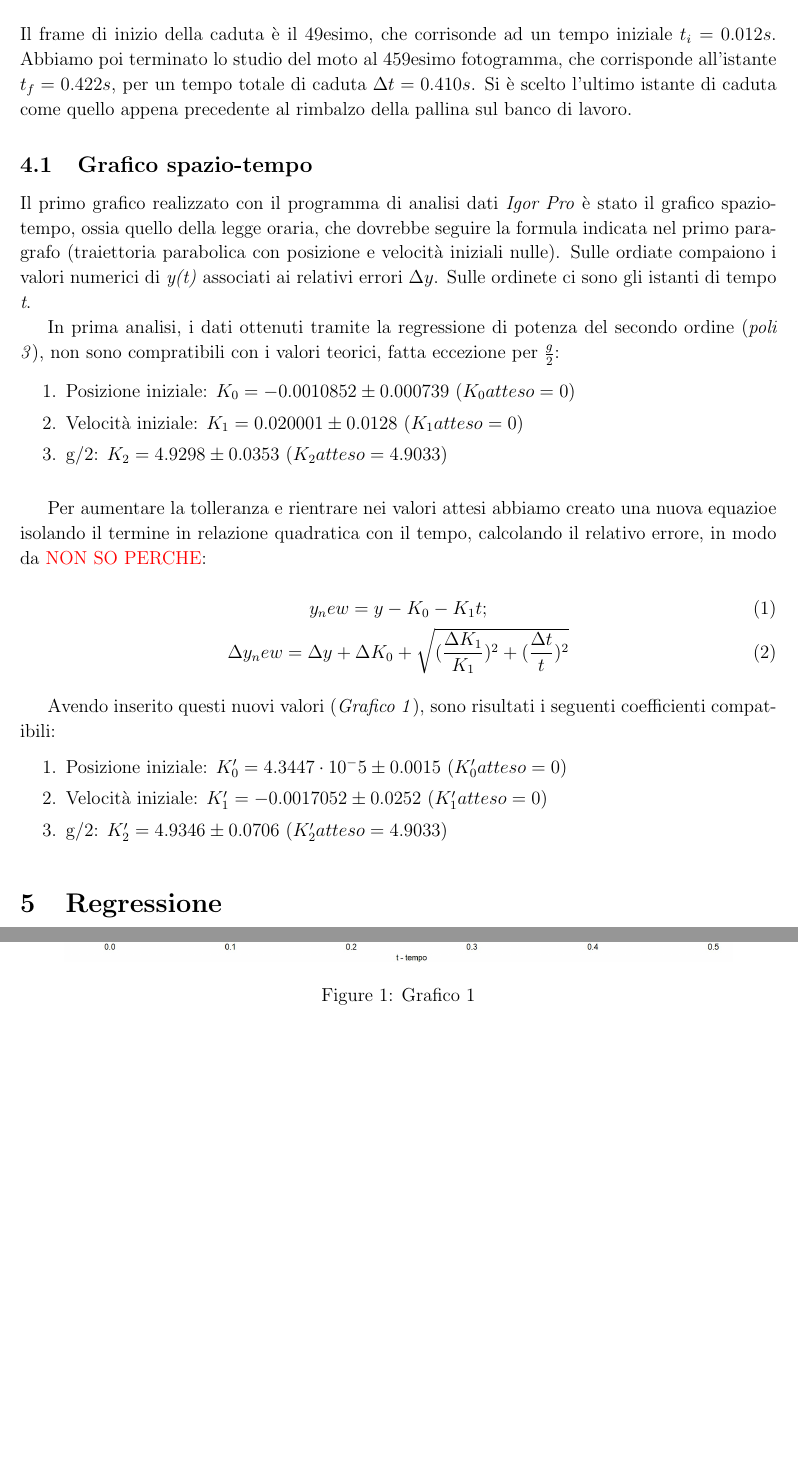
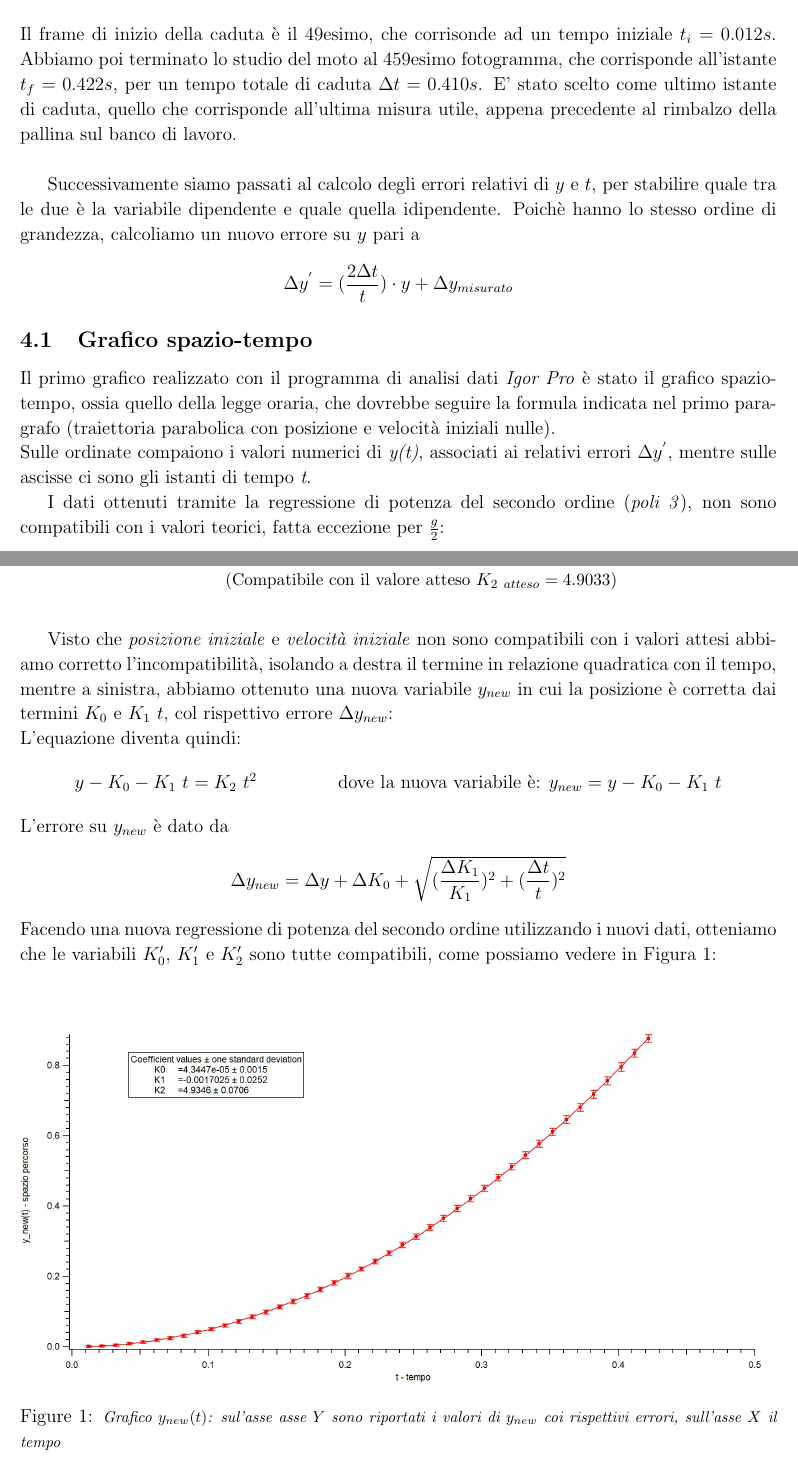
Before and after one commit to FrancescoMusi/laboratorio1, a LaTeX document (video1000fps/RELAZIONE_CADUTALIBERA.tex): two parts of pages 2 and 3 of 3 before the commit and two parts of pages 2 and 3 of 4 after it, joined at a grey line, cut so that both start at the same text, the shorter picture padded with empty space. Compiled offline with pdfLaTeX.

Commit message:
immagine sistemata, spiegazione passaggio e messo a posto "l'estetica"

```diff
--- a/video1000fps/RELAZIONE_CADUTALIBERA.tex
+++ b/video1000fps/RELAZIONE_CADUTALIBERA.tex
@@ -62,20 +68,19 @@ Gli errori sono stati misurati in base al numero di pixel di transizione tra il
 \section{Analisi dei dati}
 Il frame di inizio della caduta è il 49esimo, che corrisonde ad un tempo iniziale \textit{$t_i = 0.012s$}.
 Abbiamo poi terminato lo studio del moto al 459esimo fotogramma, che corrisponde all'istante \textit{$t_f = 0.422s$}, per un tempo totale di caduta \textit{$\Delta t = 0.410s$}.
-Si è scelto l'ultimo istante di caduta come quello appena precedente al rimbalzo della pallina sul banco di lavoro.
+E' stato scelto come ultimo istante di caduta, quello che corrisponde all'ultima misura utile, appena precedente al rimbalzo della pallina sul banco di lavoro.\\
 
+Successivamente siamo passati al calcolo degli errori relativi di $y$ e $t$, per stabilire quale tra le due è la variabile dipendente e quale quella idipendente. Poichè hanno lo stesso ordine di grandezza, calcoliamo un nuovo errore su $y$ pari a
+\begin{equation*}
+   \Delta y^{'} = (\frac{2\Delta t}{t})\cdot y + \Delta y_{misurato}
+\end{equation*}
+\subsection{Grafico spazio-tempo}
+Il primo grafico realizzato con il programma di analisi dati \textit{Igor Pro} è stato il grafico spazio-tempo, ossia quello della legge oraria, che dovrebbe seguire la formula indicata nel primo paragrafo (traiettoria parabolica con posizione e velocità iniziali nulle).\\
+Sulle ordinate compaiono i valori numerici di \textit{y(t)}, associati ai relativi errori  \textit{$\Delta y^{'}$}, mentre sulle ascisse ci sono gli istanti di tempo \textit{t}.
 
-\subsection{Grafico spazio-tempo}
-Il primo grafico realizzato con il programma di analisi dati \textit{Igor Pro} è stato il grafico spazio-tempo, ossia quello della legge oraria, che dovrebbe seguire la formula indicata nel primo paragrafo (traiettoria parabolica con posizione e velocità iniziali nulle).
-Sulle ordiate compaiono i valori numerici di \textit{y(t)} associati ai relativi errori  \textit{$\Delta y$}. Sulle ordinete ci sono gli istanti di tempo \textit{t}.
-
-In prima analisi, i dati ottenuti tramite la regressione di potenza del secondo ordine (\textit{poli 3}), non sono compratibili con i valori teorici, fatta eccezione per $\frac{g}{2}$:
+I dati ottenuti tramite la regressione di potenza del secondo ordine (\textit{poli 3}), non sono compatibili con i valori teorici, fatta eccezione per $\frac{g}{2}$:
 
 
 \renewcommand{\theenumii}{\roman{enumii}}
-    \begin{enumerate}
+\begin{itemize}
     \itemsep0em
-        \item Posizione iniziale: $K_0 = -0.0010852 \pm 0.000739$ ($K_0atteso = 0$)
-        \item Velocità iniziale:  $K_1 =  0.020001 \pm 0.0128$ ($K_1atteso = 0$)
-        \item g/2:                $K_2 =  4.9298 \pm 0.0353$ ($K_2atteso = 4.9033$)
-    \end{enumerate}
@@ -82,33 +101,39 @@ In prima analisi, i dati ottenuti tramite la regressione di potenza del secondo
+            \small{(Compatibile con il valore atteso $K_{2}$ $_{atteso}= 4.9033$)}
+      \end{itemize}
+
 
 \bigskip
 
-Per aumentare la tolleranza e rientrare nei valori attesi abbiamo creato una nuova equazioe isolando il termine in relazione  quadratica con il tempo, calcolando il relativo errore, in modo da \textcolor{red}{NON SO PERCHE}:
+Visto che \textit{posizione iniziale} e \textit{velocità iniziale} non sono compatibili con i valori attesi abbiamo corretto l'incompatibilità, isolando a destra il termine in relazione  quadratica con il tempo, mentre a sinistra, abbiamo ottenuto una nuova variabile $y_{new}$ in cui la posizione è corretta dai termini $K_0$ e $ K_1\ t$, col rispettivo errore $\Delta y_{new}$: \\
+L'equazione diventa quindi:
+\begin{equation*}
+\begin{aligned}
+  & & y - K_0 - K_1\ t =K_{2}\ t^2
+  &\quad{}
+  \end{aligned}
+  &
+  \begin{aligned}
+  & & & & & &  &\text{dove la nuova variabile è: } y_{new} = y - K_0 - K_1\ t
+  &
+  \end{aligned}
+\end{equation*}
+L'errore su  $y_{new}$ è dato da
+\begin{equation*}
+ \Delta y_{new} = \Delta y + \Delta K_0 + \sqrt{(\frac{\Delta K_1}{K_1})^2 + (\frac{\Delta t}{t})^2}
+ \end{equation*}
+Facendo una nuova regressione di potenza del secondo ordine utilizzando i nuovi dati, otteniamo che le variabili $K_0'$, $K_1'$ e $K_2'$ sono tutte compatibili, come possiamo vedere in Figura \ref{Grafico parabolico}:
+\bigskip
+\bigskip
 
-\begin{equation}
-    y_new = y - K_0 - K_1t ;
-\end{equation}
-\begin{equation}
- \Delta y_new = \Delta y + \Delta K_0 + \sqrt{(\frac{\Delta K_1}{K_1})^2 + (\frac{\Delta t}{t})^2}
- \end{equation}
+    \begin{figure}[h]
+\centering
+\includegraphics[width=170mm]{Immagini/Graph1.jpg}
+\caption{\textit{\footnotesize{Grafico $y_{new}(t) $: sul'asse asse $Y$ sono riportati i valori di $y_{new}$ coi rispettivi errori, sull'asse $X$ il tempo}}}
+\label{Grafico parabolico}
+\end{figure}
 
 
- \bigskip
-
-
-Avendo inserito questi nuovi valori (\textit{Grafico 1}), sono risultati i seguenti coefficienti compatibili:
-\renewcommand{\theenumii}{\roman{enumii}}
-    \begin{enumerate}
-    \itemsep0em
-        \item Posizione iniziale: $K_0' =  4.3447 \cdot 10^-5 \pm 0.0015$ ($K_0'atteso = 0$)
-        \item Velocità iniziale:  $K_1' =  -0.0017052 \pm 0.0252$ ($K_1'atteso = 0$)
-        \item g/2:                $K_2' =  4.9346 \pm 0.0706$ ($K_2'atteso = 4.9033$)
-    \end{enumerate}
-
-\begin{figure}
-\centering
-\includegraphics[width=150mm]{graph1.jpg}
-\caption{Grafico 1}
-\end{figure}
+\newpage
 
 
 \section{Regressione}
```
Also changed, not shown: video1000fps/RELAZIONE_CADUTALIBERA.tex (24 more changed lines).
